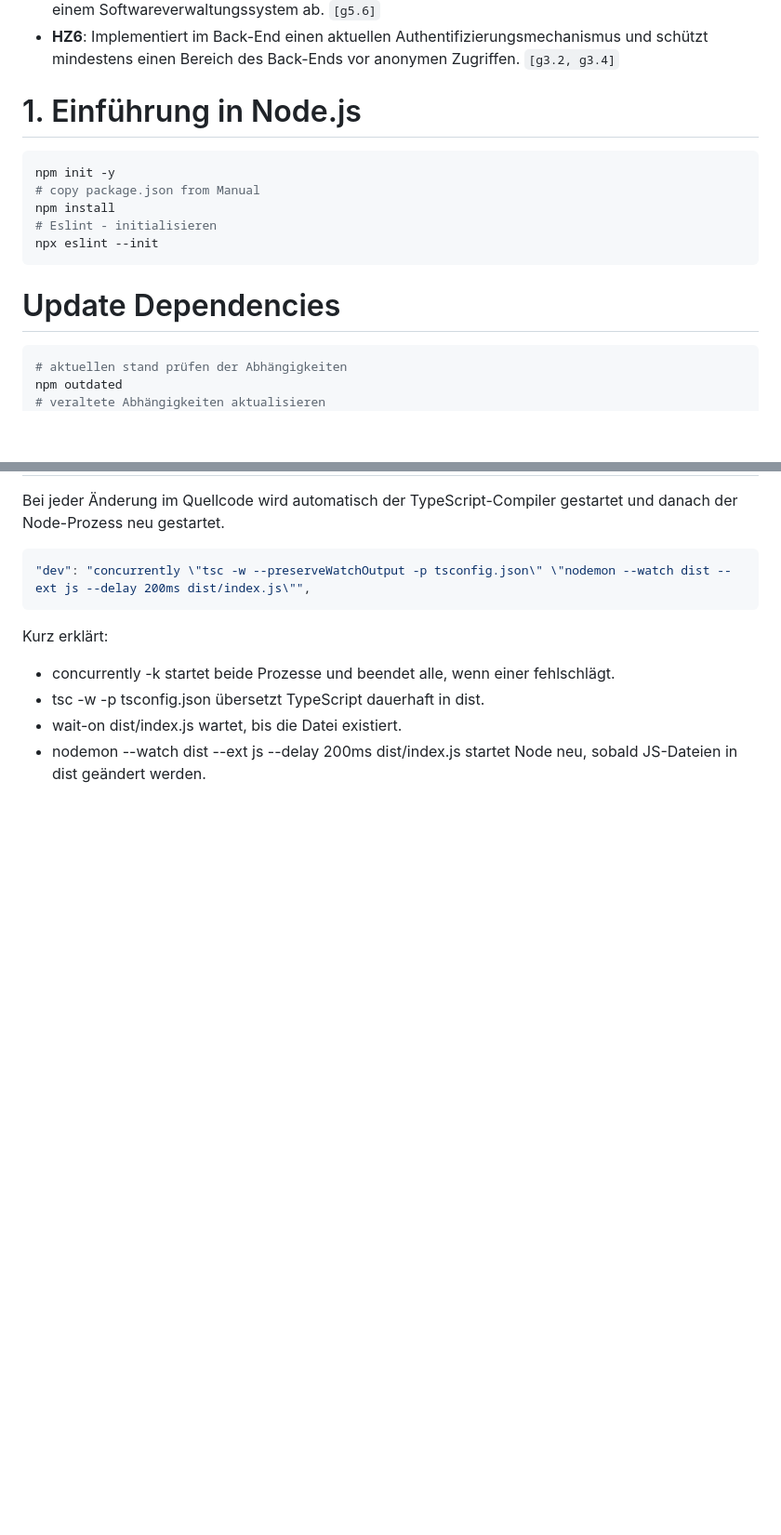
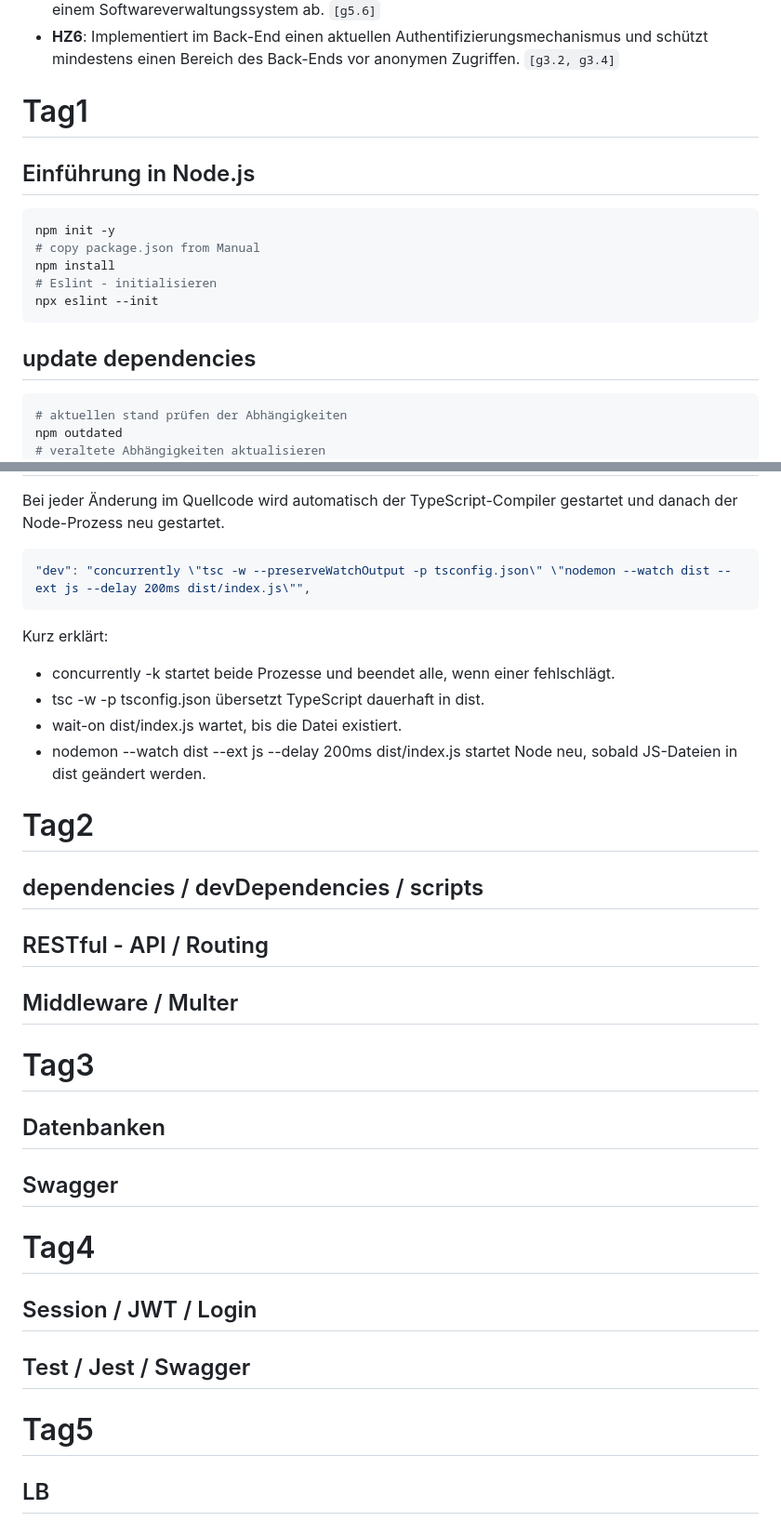
Before and after one commit to it-m-h/M295_SG_2025, a Markdown page: README.md, 2 parts joined by grey strips. Shown at 93% size. GitHub-like rendering; blank space fills up the shorter version.

````diff
--- a/README.md
+++ b/README.md
@@ -17,7 +15,8 @@ Back-End-Schnittstelle (z.B. Spring Boot oder Node.js). Dokumentation der Back-E
 - **HZ5**: Legt Änderungen und Erweiterungen der Implementierung übersichtlich und zuverlässig in einem Softwareverwaltungssystem ab. `[g5.6]`
 - **HZ6**: Implementiert im Back-End einen aktuellen Authentifizierungsmechanismus und schützt mindestens einen Bereich des Back-Ends vor anonymen Zugriffen. `[g3.2, g3.4]`
 
-# 1. Einführung in Node.js
+# Tag1
+## Einführung in Node.js
 
 ```shell
 npm init -y
@@ -26,7 +25,8 @@ npm install
 # Eslint - initialisieren
 npx eslint --init
 ```
-# Update Dependencies
+## update dependencies
+
 ```shell
 # aktuellen stand prüfen der Abhängigkeiten
 npm outdated
@@ -123,3 +118,31 @@ Kurz erklärt:
 - tsc -w -p tsconfig.json übersetzt TypeScript dauerhaft in dist.
 - wait-on dist/index.js wartet, bis die Datei existiert.
 - nodemon --watch dist --ext js --delay 200ms dist/index.js startet Node neu, sobald JS-Dateien in dist geändert werden.
+
+# Tag2
+
+## dependencies / devDependencies / scripts
+
+
+## RESTful - API / Routing
+
+
+## Middleware / Multer
+
+
+# Tag3
+
+## Datenbanken
+
+## Swagger
+
+
+# Tag4
+
+## Session / JWT / Login
+
+## Test / Jest / Swagger
+
+# Tag5
+
+## LB
````
Also changed, not shown: other parts of README.md (+8 -15 lines).
